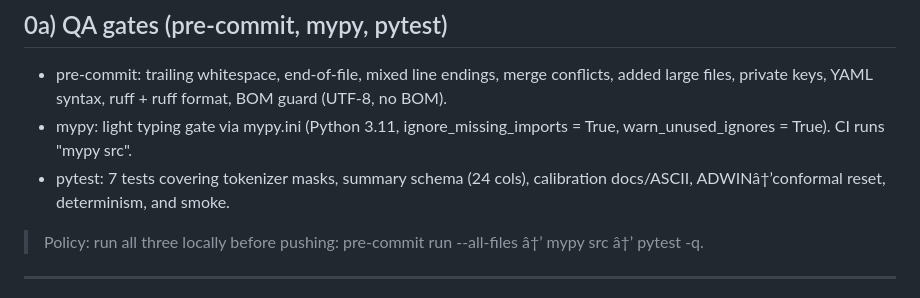
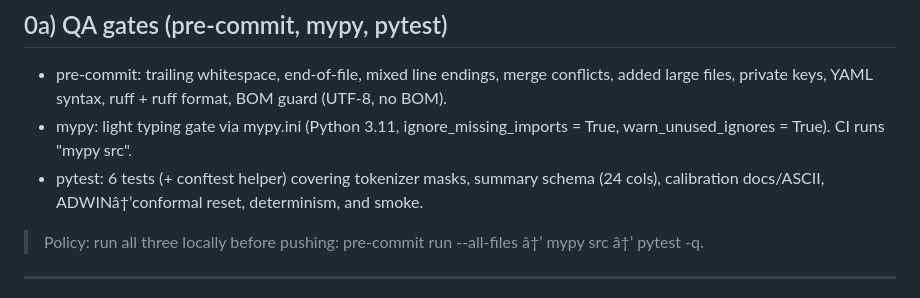
Before and after one commit to felipearche/log-project, a Markdown page: README.md, the part around the change. Rendered like a GitHub page.

Commit message:
docs(readme): correct test count to 6 (+ conftest helper)

```diff
--- a/README.md
+++ b/README.md
@@ -51,7 +51,7 @@ Reproducibility pillars: **pinned environment** (`env/requirements.lock`), **Doc
 
 - pre-commit: trailing whitespace, end-of-file, mixed line endings, merge conflicts, added large files, private keys, YAML syntax, ruff + ruff format, BOM guard (UTF-8, no BOM).
 - mypy: light typing gate via mypy.ini (Python 3.11, ignore_missing_imports = True, warn_unused_ignores = True). CI runs "mypy src".
-- pytest: 7 tests covering tokenizer masks, summary schema (24 cols), calibration docs/ASCII, ADWINâ†’conformal reset, determinism, and smoke.
+- pytest: 6 tests (+ conftest helper) covering tokenizer masks, summary schema (24 cols), calibration docs/ASCII, ADWINâ†’conformal reset, determinism, and smoke.
 
 > Policy: run all three locally before pushing: pre-commit run --all-files â†’ mypy src â†’ pytest -q.
 
```
